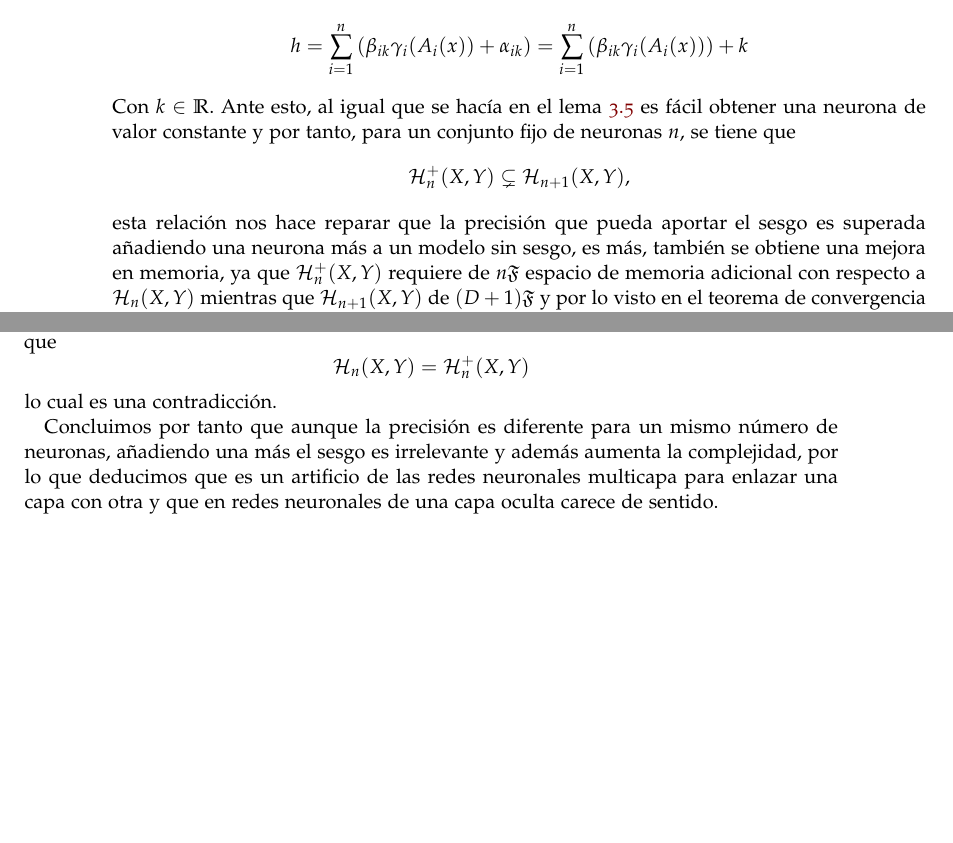
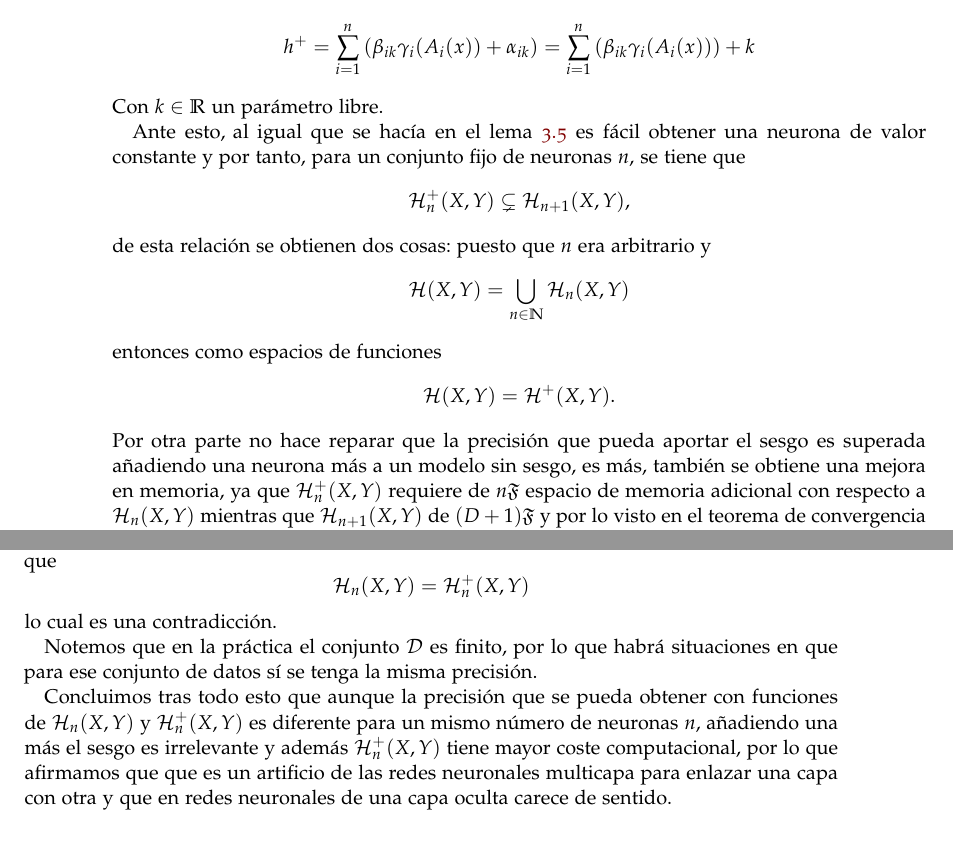
Before and after one commit to BlancaCC/TFG-Estudio-de-las-redes-neuronales, a LaTeX thesis (Memoria/tfg.tex, which reads Memoria/capitulos/1-Introduccion_redes_neuronales/construccion-evaluacion-red-neuronal.tex): two parts of pages 58 and 59 of 93, joined at a grey line, cut so that both start at the same text, the shorter picture padded with empty space. Compiled offline with pdfLaTeX.

Commit message:
Revisa comentario sobre sesgo #85

```diff
--- a/Memoria/capitulos/1-Introduccion_redes_neuronales/construccion-evaluacion-red-neuronal.tex
+++ b/Memoria/capitulos/1-Introduccion_redes_neuronales/construccion-evaluacion-red-neuronal.tex
@@ -93,15 +93,25 @@ $h \in \mathcal{H}^+(X,Y)$
 
 \begin{align}
-    h = \sum_{i=1}^{n} \left(\beta_{i k} \gamma_{i}( A_{i}(x)) + \alpha_{i k} \right)
+    h^+ = \sum_{i=1}^{n} \left(\beta_{i k} \gamma_{i}( A_{i}(x)) + \alpha_{i k} \right)
     = \sum_{i=1}^{n} \left(\beta_{i k} \gamma_{i}( A_{i}(x))\right) + k
 \end{align}
-Con $k \in \R.$
+Con $k \in \R$ un parámetro libre.
+
 Ante esto, al igual que se hacía en el lema \ref{lema:A_3_función_activación_continua_con_arbitaria}
 es fácil obtener una neurona de valor constante y por tanto, para un conjunto fijo de neuronas $n$, se tiene que
 \begin{equation}
     \mathcal{H}^+_n(X,Y) \subsetneq  \mathcal{H}_{n+1}(X,Y),
 \end{equation}
-esta relación nos hace reparar que la precisión que pueda aportar el sesgo es
+de esta relación se obtienen dos cosas:
+puesto que $n$ era arbitrario y
+\begin{equation}
+    \mathcal{H}(X,Y) = \bigcup_{n \in \N} \mathcal{H}_n (X,Y)
+\end{equation}
+entonces como espacios de funciones
+\begin{equation}
+    \mathcal{H}(X,Y) = \mathcal{H}^+ (X,Y).
+\end{equation}
+Por otra parte no hace reparar que la precisión que pueda aportar el sesgo es
 superada añadiendo una neurona más a un modelo sin sesgo, es más, también se obtiene una mejora en memoria, ya que
 $\mathcal{H}^+_n(X,Y)$ requiere de $n \mathfrak{F}$ espacio de memoria adicional con respecto a $\mathcal{H}_n(X,Y)$
 mientras que $\mathcal{H}_{n+1}(X,Y)$ de $(D +1) \mathfrak{F}$
@@ -137,9 +147,13 @@ Es decir, dada cualquier $h^+ \in \mathcal{H}^+_n(X,Y)$ con un error de $E_D(h^+
 Esto no es posible para todo los casos, fijamos $h^+ \in \mathcal{H}^+_n(X,Y)$ y tomamos como conjunto de datos $\mathcal{D}$ el grafo de $h^+$, es evidente que $E_{\mathcal{D}}(h^+) = 0$ entonces si existiera $h \in \mathcal{H}_n(X,Y)$ con $E_{\mathcal{D}}(h) \leq E_{\mathcal{D}}(h^+)$ necesariamente $E_{\mathcal{D}}(h) = 0$ y entonces $h^+ \in \mathcal{H}_n(X,Y)$ por lo que se tendría que
 $$\mathcal{H}_n(X,Y) = \mathcal{H}_n^+(X,Y)$$
 lo cual es una contradicción.
+
+Notemos que en la práctica el conjunto $\mathcal{D}$ es finito,
+por lo que habrá situaciones en que para ese conjunto de datos sí  se tenga la misma precisión.
+
 % Fin de la demostración
 
- Concluimos por tanto que aunque la precisión es diferente para un mismo número de neuronas, añadiendo una más el sesgo es irrelevante y además aumenta la complejidad, por lo que deducimos
+ Concluimos tras todo esto que aunque la precisión que se pueda obtener con funciones de $\mathcal{H}_n(X,Y)$ y $\mathcal{H}^+_n(X,Y)$ es diferente para un mismo número de neuronas $n$, añadiendo una más el sesgo es irrelevante  y además $\mathcal{H}^+_n(X,Y)$ tiene mayor coste computacional, por lo que afirmamos que
 que es un artificio de las redes neuronales multicapa para enlazar una capa con otra y que en redes neuronales de una capa oculta carece de sentido.
 
 
```
Also changed, not shown: Memoria/capitulos/1-Introduccion_redes_neuronales/construccion-evaluacion-red-neuronal.tex (4 more changed lines).
